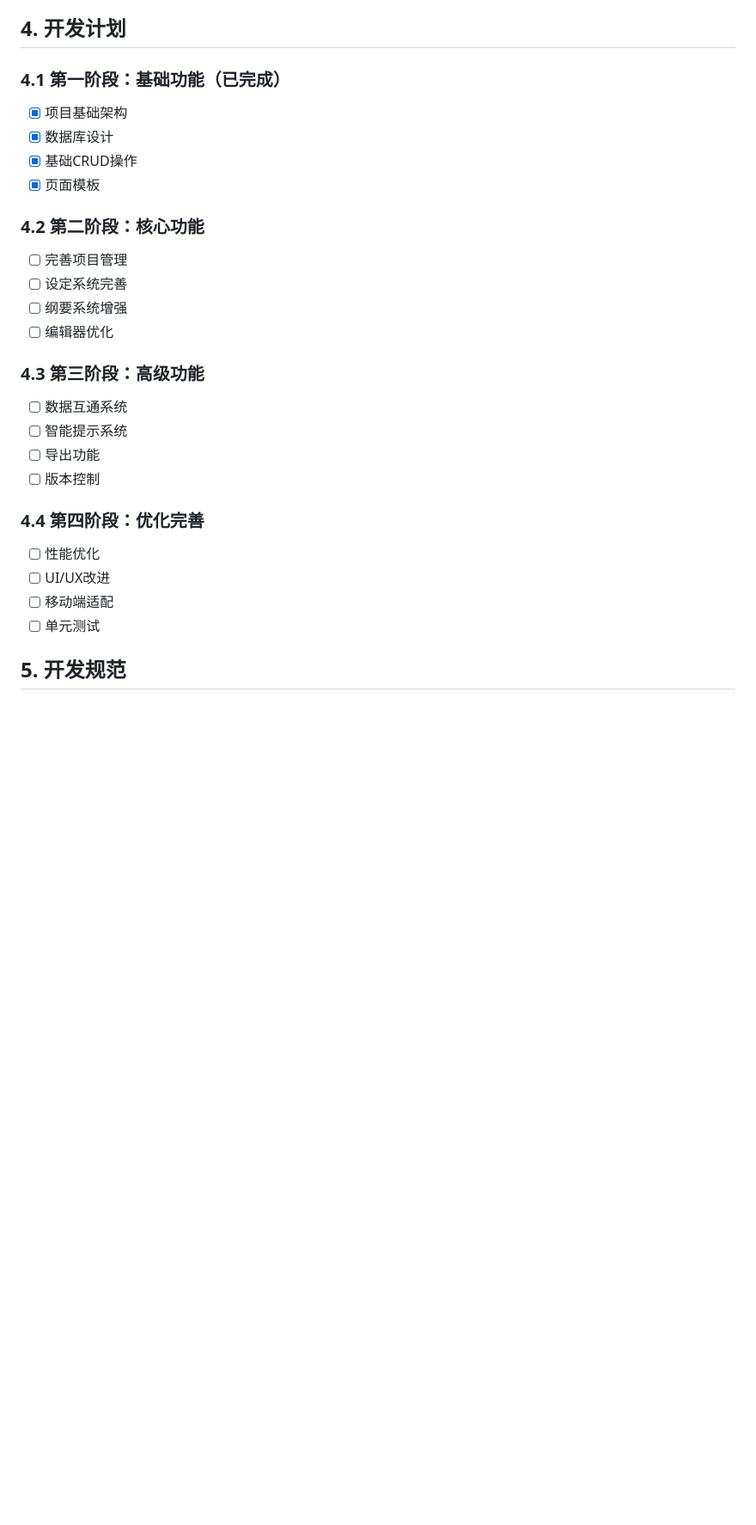
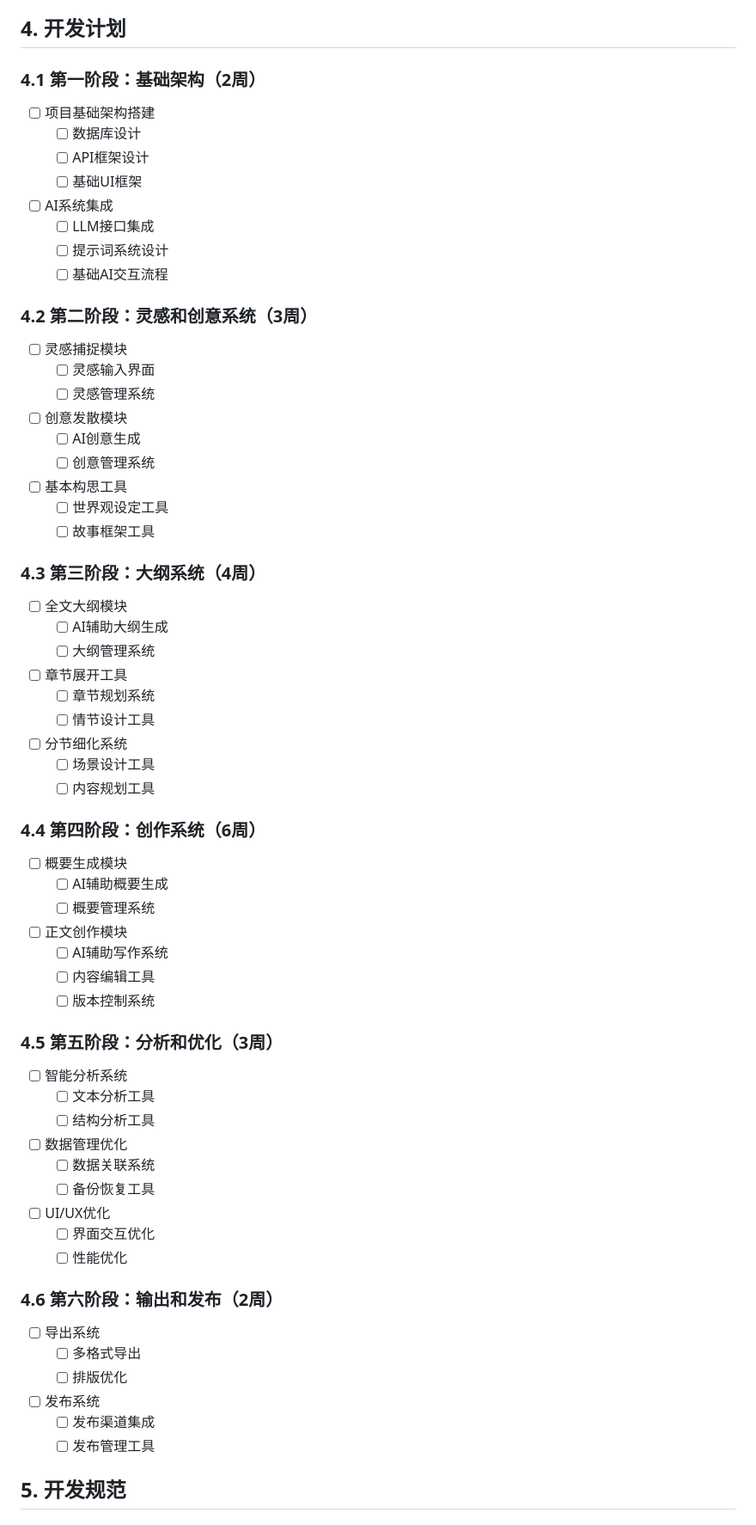
Before and after one commit to firstname/writer_prompt, a Markdown page: DEVELOPMENT.md, the part around the change printed below. Shown: that part at 86% size. Drawn GitHub-style; blank space fills up the shorter version.

Commit message:
Update development guide with AI-driven writing workflow

```diff
--- a/DEVELOPMENT.md
+++ b/DEVELOPMENT.md
@@ -142,29 +255,65 @@ writer_prompt/
 
 ## 4. 开发计划
 
-### 4.1 第一阶段：基础功能（已完成）
-- [x] 项目基础架构
-- [x] 数据库设计
-- [x] 基础CRUD操作
-- [x] 页面模板
+### 4.1 第一阶段：基础架构（2周）
+- [ ] 项目基础架构搭建
+  - [ ] 数据库设计
+  - [ ] API框架设计
+  - [ ] 基础UI框架
+- [ ] AI系统集成
+  - [ ] LLM接口集成
+  - [ ] 提示词系统设计
+  - [ ] 基础AI交互流程
 
-### 4.2 第二阶段：核心功能
-- [ ] 完善项目管理
-- [ ] 设定系统完善
-- [ ] 纲要系统增强
-- [ ] 编辑器优化
+### 4.2 第二阶段：灵感和创意系统（3周）
+- [ ] 灵感捕捉模块
+  - [ ] 灵感输入界面
+  - [ ] 灵感管理系统
+- [ ] 创意发散模块
+  - [ ] AI创意生成
+  - [ ] 创意管理系统
+- [ ] 基本构思工具
+  - [ ] 世界观设定工具
+  - [ ] 故事框架工具
 
-### 4.3 第三阶段：高级功能
-- [ ] 数据互通系统
-- [ ] 智能提示系统
-- [ ] 导出功能
-- [ ] 版本控制
+### 4.3 第三阶段：大纲系统（4周）
+- [ ] 全文大纲模块
+  - [ ] AI辅助大纲生成
+  - [ ] 大纲管理系统
+- [ ] 章节展开工具
+  - [ ] 章节规划系统
+  - [ ] 情节设计工具
+- [ ] 分节细化系统
+  - [ ] 场景设计工具
+  - [ ] 内容规划工具
 
-### 4.4 第四阶段：优化完善
-- [ ] 性能优化
-- [ ] UI/UX改进
-- [ ] 移动端适配
-- [ ] 单元测试
+### 4.4 第四阶段：创作系统（6周）
+- [ ] 概要生成模块
+  - [ ] AI辅助概要生成
+  - [ ] 概要管理系统
+- [ ] 正文创作模块
+  - [ ] AI辅助写作系统
+  - [ ] 内容编辑工具
+  - [ ] 版本控制系统
+
+### 4.5 第五阶段：分析和优化（3周）
+- [ ] 智能分析系统
+  - [ ] 文本分析工具
+  - [ ] 结构分析工具
+- [ ] 数据管理优化
+  - [ ] 数据关联系统
+  - [ ] 备份恢复工具
+- [ ] UI/UX优化
+  - [ ] 界面交互优化
+  - [ ] 性能优化
+
+### 4.6 第六阶段：输出和发布（2周）
+- [ ] 导出系统
+  - [ ] 多格式导出
+  - [ ] 排版优化
+- [ ] 发布系统
+  - [ ] 发布渠道集成
+  - [ ] 发布管理工具
 
 ## 5. 开发规范
 
```
Also changed, not shown: other parts of DEVELOPMENT.md (+228 -115 lines).
